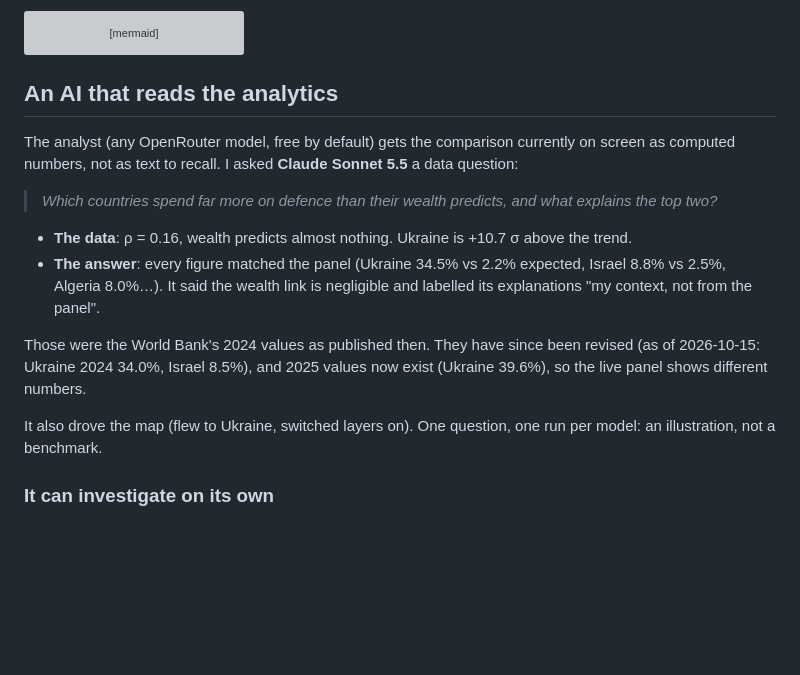
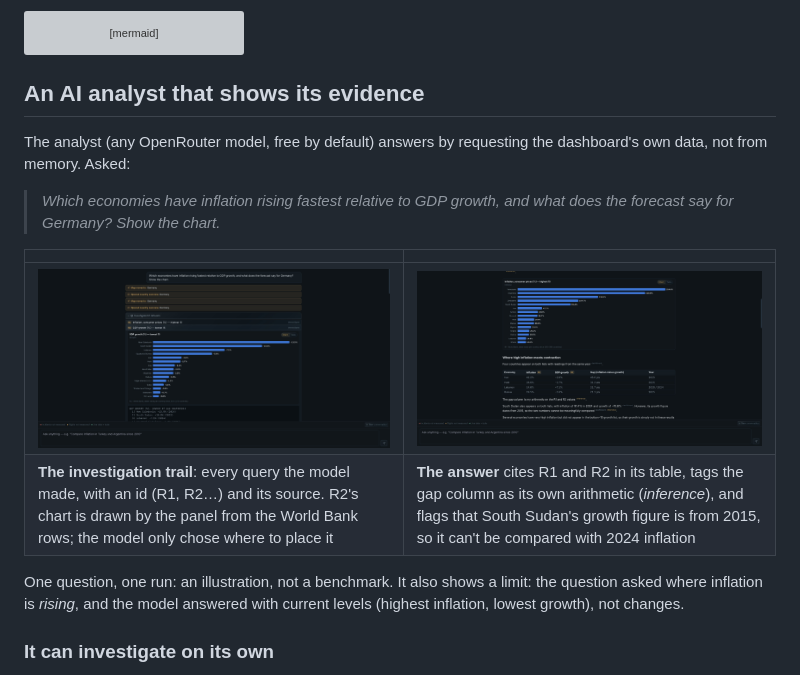
Before and after one commit to Max-1902/world-of-data, a Markdown page: README.md, the part around the change. Drawn GitHub-style; pictures changed too: docs/screenshots/ai-analyst-answer.jpg (added), docs/screenshots/ai-analyst-trail.jpg (added); blank space fills up the shorter version; grey boxes are pictures that could not be loaded.

Commit message:
README: AI analyst section shows a real run with its investigation trail and cited answer
Replaces the older defence-spending example, which had no screenshot left. The caption notes the run's
limit: asked about rising inflation, the model answered with current levels.

````diff
--- a/README.md
+++ b/README.md
@@ -50,18 +50,18 @@ flowchart LR
   R --> A["Answer cites R ids; CHART:R2 is drawn by the panel from R2's data"]
 ```
 
-## An AI that reads the analytics
+## An AI analyst that shows its evidence
 
-The analyst (any OpenRouter model, free by default) gets the comparison currently on screen as computed numbers, not as text to recall. I asked **Claude Sonnet 5.5** a data question:
+The analyst (any OpenRouter model, free by default) answers by requesting the dashboard's own data, not from memory. Asked:
 
-> *Which countries spend far more on defence than their wealth predicts, and what explains the top two?*
+> *Which economies have inflation rising fastest relative to GDP growth, and what does the forecast say for Germany? Show the chart.*
 
-- **The data**: ρ = 0.16, wealth predicts almost nothing. Ukraine is +10.7 σ above the trend.
-- **The answer**: every figure matched the panel (Ukraine 34.5% vs 2.2% expected, Israel 8.8% vs 2.5%, Algeria 8.0%…). It said the wealth link is negligible and labelled its explanations "my context, not from the panel".
+| | |
+|---|---|
+| ![The investigation trail: six datasets queried, R1 inflation highest 15 and R2 GDP growth lowest 15 from the World Bank, with R2 expanded into a bar chart and the raw text the model received](docs/screenshots/ai-analyst-trail.jpg) | ![The answer: the R1 inflation chart, then a table of four economies on both lists with their inflation, growth and the gap between them, the gap labelled as the model's own arithmetic](docs/screenshots/ai-analyst-answer.jpg) |
+| **The investigation trail**: every query the model made, with an id (R1, R2…) and its source. R2's chart is drawn by the panel from the World Bank rows; the model only chose where to place it | **The answer** cites R1 and R2 in its table, tags the gap column as its own arithmetic (*inference*), and flags that South Sudan's growth figure is from 2015, so it can't be compared with 2024 inflation |
 
-Those were the World Bank's 2024 values as published then. They have since been revised (as of 2026-10-15: Ukraine 2024 34.0%, Israel 8.5%), and 2025 values now exist (Ukraine 39.6%), so the live panel shows different numbers.
-
-It also drove the map (flew to Ukraine, switched layers on). One question, one run per model: an illustration, not a benchmark.
+One question, one run: an illustration, not a benchmark. It also shows a limit: the question asked where inflation is *rising*, and the model answered with current levels (highest inflation, lowest growth), not changes.
 
 ### It can investigate on its own
 
````
